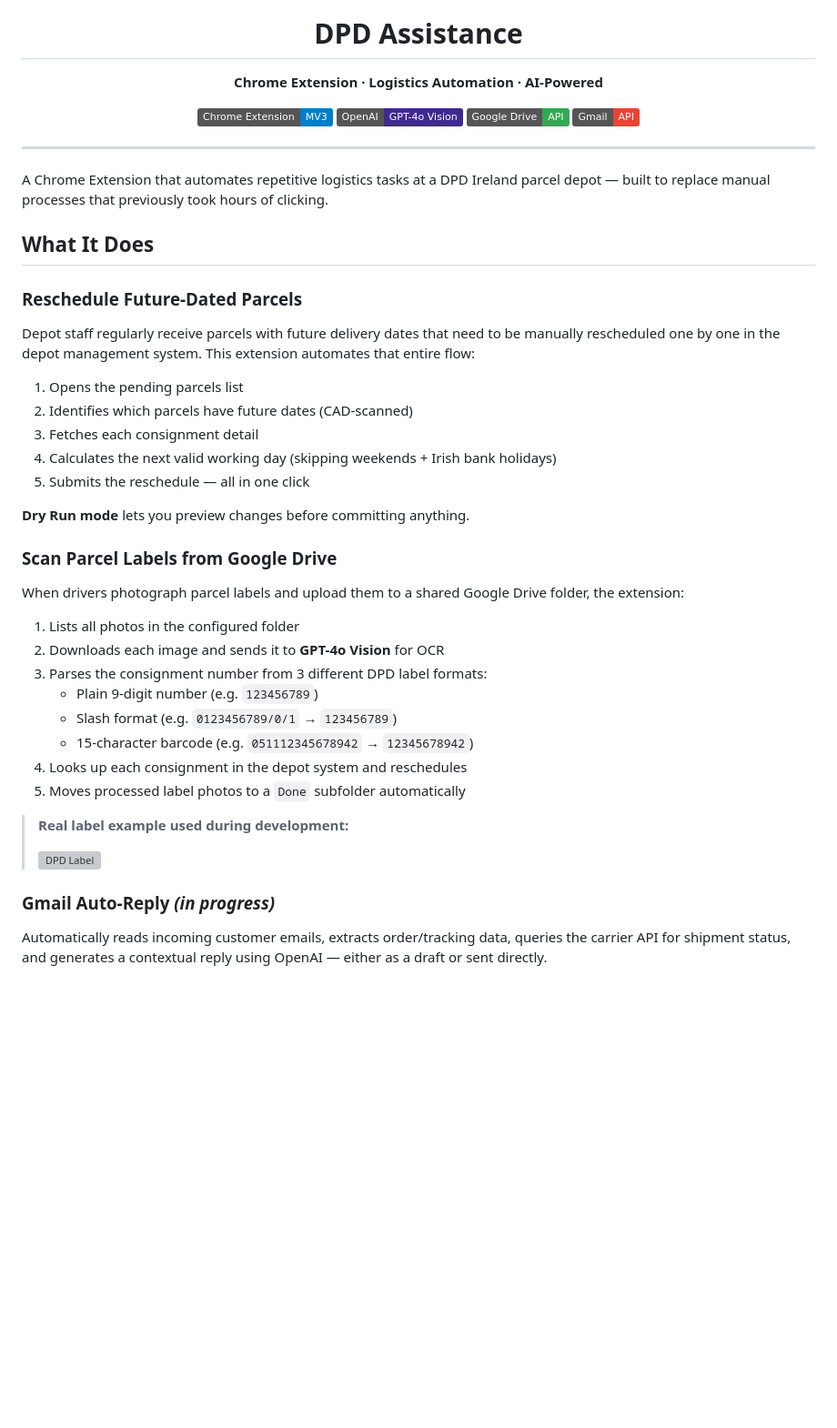
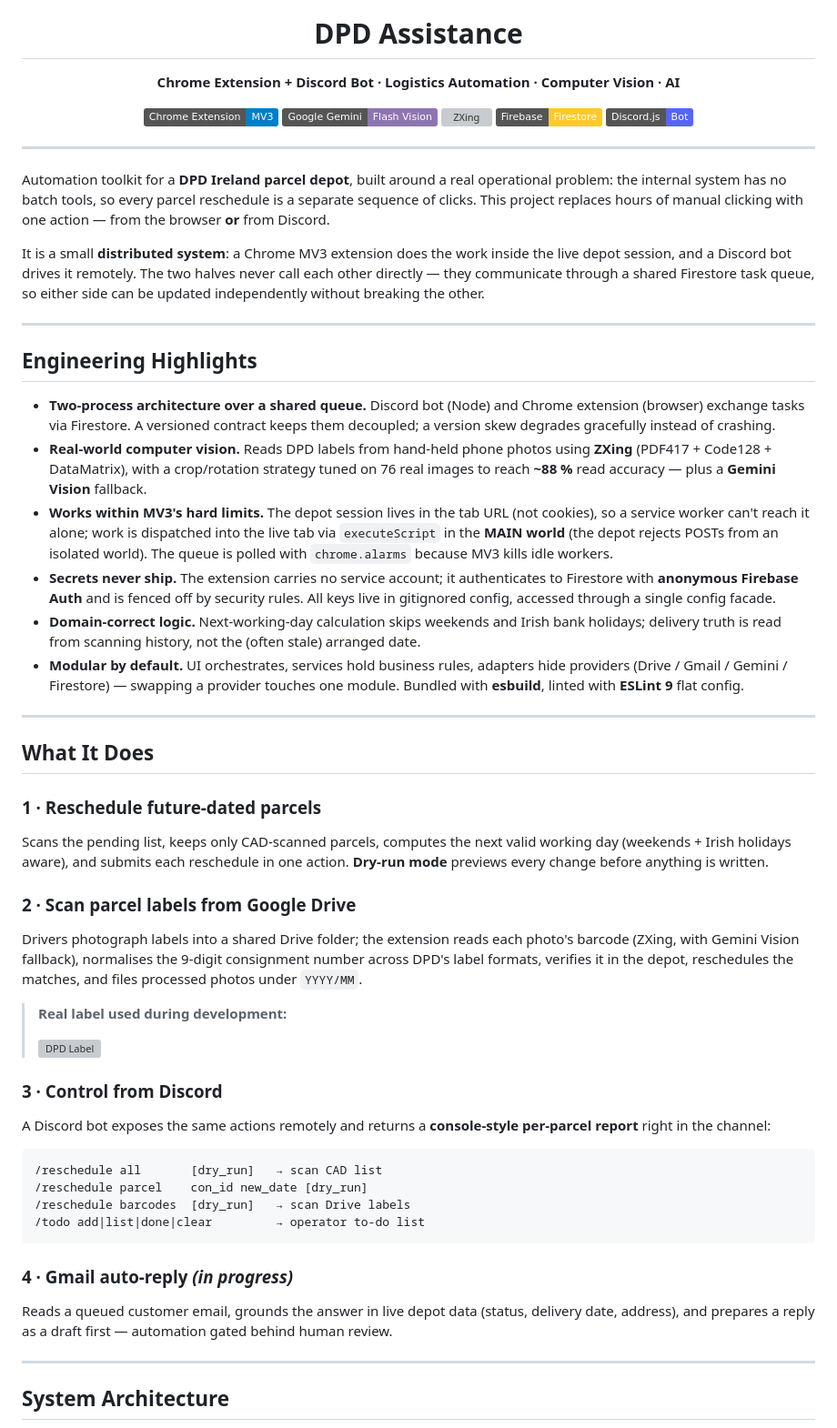
Before and after one commit to ivan-zamurenko/gmail-ai-assistant, a Markdown page: README.md, the part around one of its changes. Shown at 91% size. Drawn GitHub-style; badges without logos; blank space fills up the shorter version; grey boxes are pictures that could not be loaded.

````diff
--- a/README.md
+++ b/README.md
@@ -1,49 +1,60 @@
 <div align="center">
   <img src="assets/icon128.png" width="80" alt="DPD Assistance">
   <h1>DPD Assistance</h1>
-  <p><strong>Chrome Extension · Logistics Automation · AI-Powered</strong></p>
+  <p><strong>Chrome Extension + Discord Bot · Logistics Automation · Computer Vision · AI</strong></p>
 
   ![Manifest V3](https://img.shields.io/badge/Chrome%20Extension-MV3-blue?logo=googlechrome)
-  ![OpenAI](https://img.shields.io/badge/OpenAI-GPT--4o%20Vision-412991?logo=openai)
-  ![Google Drive](https://img.shields.io/badge/Google%20Drive-API-34A853?logo=googledrive)
-  ![Gmail](https://img.shields.io/badge/Gmail-API-EA4335?logo=gmail)
+  ![Gemini](https://img.shields.io/badge/Google%20Gemini-Flash%20Vision-8E75B2?logo=googlegemini)
+  ![ZXing](https://img.shields.io/badge/ZXing-PDF417%20%2F%20Code128-000000)
+  ![Firebase](https://img.shields.io/badge/Firebase-Firestore-FFCA28?logo=firebase)
+  ![Discord](https://img.shields.io/badge/Discord.js-Bot-5865F2?logo=discord&logoColor=white)
 </div>
 
 ---
 
-A Chrome Extension that automates repetitive logistics tasks at a DPD Ireland parcel depot — built to replace manual processes that previously took hours of clicking.
+Automation toolkit for a **DPD Ireland parcel depot**, built around a real operational problem: the internal system has no batch tools, so every parcel reschedule is a separate sequence of clicks. This project replaces hours of manual clicking with one action — from the browser **or** from Discord.
+
+It is a small **distributed system**: a Chrome MV3 extension does the work inside the live depot session, and a Discord bot drives it remotely. The two halves never call each other directly — they communicate through a shared Firestore task queue, so either side can be updated independently without breaking the other.
+
+---
+
+## Engineering Highlights
+
+- **Two-process architecture over a shared queue.** Discord bot (Node) and Chrome extension (browser) exchange tasks via Firestore. A versioned contract keeps them decoupled; a version skew degrades gracefully instead of crashing.
+- **Real-world computer vision.** Reads DPD labels from hand-held phone photos using **ZXing** (PDF417 + Code128 + DataMatrix), with a crop/rotation strategy tuned on 76 real images to reach **~88 %** read accuracy — plus a **Gemini Vision** fallback.
+- **Works within MV3's hard limits.** The depot session lives in the tab URL (not cookies), so a service worker can't reach it alone; work is dispatched into the live tab via `executeScript` in the **MAIN world** (the depot rejects POSTs from an isolated world). The queue is polled with `chrome.alarms` because MV3 kills idle workers.
+- **Secrets never ship.** The extension carries no service account; it authenticates to Firestore with **anonymous Firebase Auth** and is fenced off by security rules. All keys live in gitignored config, accessed through a single config facade.
+- **Domain-correct logic.** Next-working-day calculation skips weekends and Irish bank holidays; delivery truth is read from scanning history, not the (often stale) arranged date.
+- **Modular by default.** UI orchestrates, services hold business rules, adapters hide providers (Drive / Gmail / Gemini / Firestore) — swapping a provider touches one module. Bundled with **esbuild**, linted with **ESLint 9** flat config.
+
+---
 
 ## What It Does
 
-### Reschedule Future-Dated Parcels
+### 1 · Reschedule future-dated parcels
+Scans the pending list, keeps only CAD-scanned parcels, computes the next valid working day (weekends + Irish holidays aware), and submits each reschedule in one action. **Dry-run mode** previews every change before anything is written.
 
-Depot staff regularly receive parcels with future delivery dates that need to be manually rescheduled one by one in the depot management system. This extension automates that entire flow:
+### 2 · Scan parcel labels from Google Drive
+Drivers photograph labels into a shared Drive folder; the extension reads each photo's barcode (ZXing, with Gemini Vision fallback), normalises the 9-digit consignment number across DPD's label formats, verifies it in the depot, reschedules the matches, and files processed photos under `YYYY/MM`.
 
-1. Opens the pending parcels list
-2. Identifies which parcels have future dates (CAD-scanned)
-3. Fetches each consignment detail
-4. Calculates the next valid working day (skipping weekends + Irish bank holidays)
-5. Submits the reschedule — all in one click
-
-**Dry Run mode** lets you preview changes before committing anything.
-
-### Scan Parcel Labels from Google Drive
-
-When drivers photograph parcel labels and upload them to a shared Google Drive folder, the extension:
-
-1. Lists all photos in the configured folder
-2. Downloads each image and sends it to **GPT-4o Vision** for OCR
-3. Parses the consignment number from 3 different DPD label formats:
-   - Plain 9-digit number (e.g. `123456789`)
-   - Slash format (e.g. `0123456789/0/1` → `123456789`)
-   - 15-character barcode (e.g. `051112345678942` → `12345678942`)
-4. Looks up each consignment in the depot system and reschedules
-5. Moves processed label photos to a `Done` subfolder automatically
-
-> **Real label example used during development:**
+> **Real label used during development:**
 >
 > ![DPD Label](labels_example/label_example.png)
 
-### Gmail Auto-Reply *(in progress)*
+### 3 · Control from Discord
+A Discord bot exposes the same actions remotely and returns a **console-style per-parcel report** right in the channel:
 
-Automatically reads incoming customer emails, extracts order/tracking data, queries the carrier API for shipment status, and generates a contextual reply using OpenAI — either as a draft or sent directly.
+```
+/reschedule all       [dry_run]   → scan CAD list
+/reschedule parcel    con_id new_date [dry_run]
+/reschedule barcodes  [dry_run]   → scan Drive labels
+/todo add|list|done|clear         → operator to-do list
+```
+
+### 4 · Gmail auto-reply *(in progress)*
+Reads a queued customer email, grounds the answer in live depot data (status, delivery date, address), and prepares a reply as a draft first — automation gated behind human review.
+
+---
+
+## System Architecture
+
````
Also changed, not shown: other parts of README.md (+53 -35 lines).
